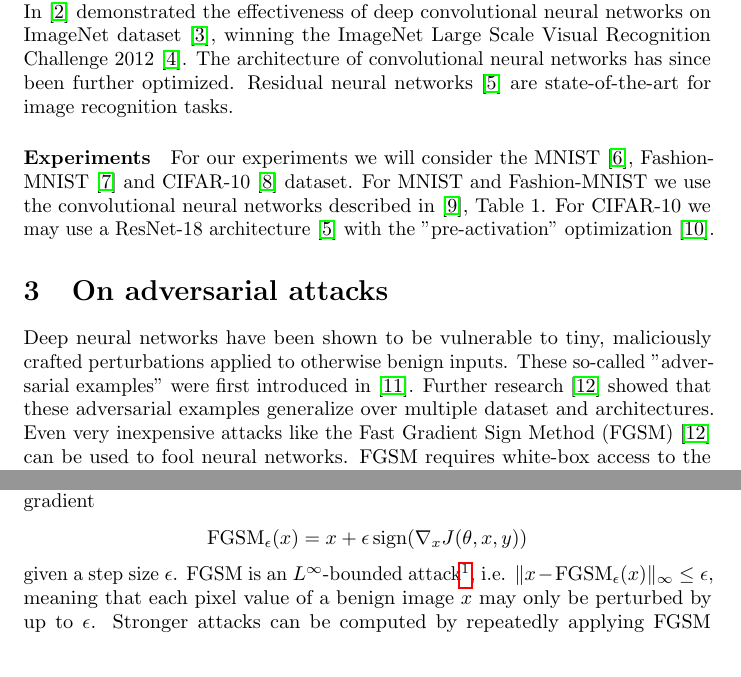
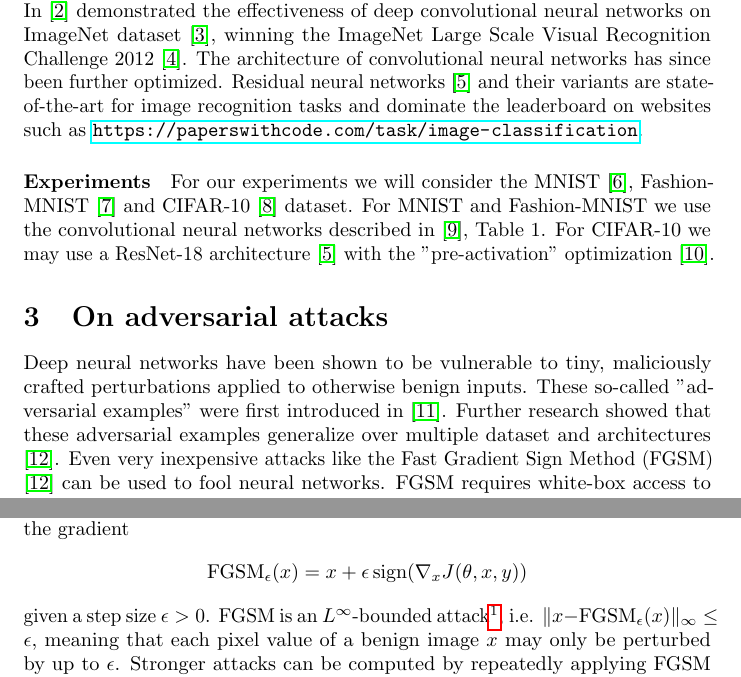
Before and after one commit to matthiasdellago/AdversarialLabelFlips, a LaTeX document (Related work paper/Relatedwork.tex): two parts of page 2 of 4, joined at a grey line, cut so that both start at the same text. Compiled offline with pdfLaTeX.

Commit message:
Updated relatedwork

```diff
--- a/Related work paper/Relatedwork.tex
+++ b/Related work paper/Relatedwork.tex
@@ -46,18 +46,18 @@ We denote neural network classifiers with ${f_\theta\colon\mathcal{X}\to\mathcal
 
 \section{On neural networks}
 Convolutional neural networks are the de-facto standard in computer vision related tasks. They were first introduced in \cite{lecun1989backpropagation} to classify hand-written digits. In
-\cite{krizhevsky2012imagenet} demonstrated the effectiveness of deep convolutional neural networks on ImageNet dataset \cite{deng2009imagenet}, winning the ImageNet Large Scale Visual Recognition Challenge 2012 \cite{ILSVRC15}. The architecture of convolutional neural networks has since been further optimized. Residual neural networks \cite{he2016deep} are state-of-the-art for image recognition tasks.
+\cite{krizhevsky2012imagenet} demonstrated the effectiveness of deep convolutional neural networks on ImageNet dataset \cite{deng2009imagenet}, winning the ImageNet Large Scale Visual Recognition Challenge 2012 \cite{ILSVRC15}. The architecture of convolutional neural networks has since been further optimized. Residual neural networks \cite{he2016deep} and their variants are state-of-the-art for image recognition tasks and dominate the leaderboard on websites such as \url{https://paperswithcode.com/task/image-classification}.
 
 \paragraph{Experiments}
 For our experiments we will consider the MNIST \cite{deng2012mnist}, Fashion-MNIST \cite{xiao2017fashion} and CIFAR-10 \cite{krizhevsky2009learning} dataset. For MNIST and Fashion-MNIST we use the convolutional neural networks described in \cite{carlini2017towards}, Table 1. For CIFAR-10 we may use a ResNet-18 architecture \cite{he2016deep} with the "pre-activation" optimization \cite{he2016identity}.
 
 
 \section{On adversarial attacks}
-Deep neural networks have been shown to be vulnerable to tiny, maliciously crafted perturbations applied to otherwise benign inputs. These so-called "adversarial examples" were first introduced in \cite{Szegedy13}. Further research \cite{goodfellow2014explaining} showed that these adversarial examples generalize over multiple dataset and architectures. Even very inexpensive attacks like the Fast Gradient Sign Method (FGSM) \cite{goodfellow2014explaining} can be used to fool neural networks. FGSM requires white-box access to the targeted neural networks architecture and its weights. Adversarial examples are computed by performing a gradient ascent step with respect to the sign of the gradient
+Deep neural networks have been shown to be vulnerable to tiny, maliciously crafted perturbations applied to otherwise benign inputs. These so-called "adversarial examples" were first introduced in \cite{Szegedy13}. Further research showed that these adversarial examples generalize over multiple dataset and architectures \cite{goodfellow2014explaining}. Even very inexpensive attacks like the Fast Gradient Sign Method (FGSM) \cite{goodfellow2014explaining} can be used to fool neural networks. FGSM requires white-box access to the targeted neural networks architecture and its weights. Adversarial examples are computed by performing a gradient ascent step with respect to the sign of the gradient
 \begin{align*}
 	\operatorname{FGSM}_\epsilon(x) = x + \epsilon\operatorname{sign}(\nabla_x J(\theta,x,y))
 \end{align*}
-given a step size $\epsilon$. FGSM is an $L^\infty$-bounded attack\footnote{While bounds with respect to an $L^p$ norm are commonly used in the machine learning literature, we are aware that they are "[...] neither necessary nor sufficient for perceptual similarity [...]" \cite{sharif2018suitability}.}, i.e. $\norm{x-\operatorname{FGSM}_\epsilon(x)}_\infty\le\epsilon$, meaning that each pixel value of a benign image $x$ may only be perturbed by up to $\epsilon$.
+given a step size $\epsilon>0$. FGSM is an $L^\infty$-bounded attack\footnote{While bounds with respect to an $L^p$ norm are commonly used in the machine learning literature, we are aware that they are "[...] neither necessary nor sufficient for perceptual similarity [...]" \cite{sharif2018suitability}.}, i.e. $\norm{x-\operatorname{FGSM}_\epsilon(x)}_\infty\le\epsilon$, meaning that each pixel value of a benign image $x$ may only be perturbed by up to $\epsilon$.
 Stronger attacks can be computed by repeatedly applying $\operatorname{FGSM}$ with smaller step sizes. This type of attack is known as Projected Gradient Descent (PGD) and was first introduced \cite{madry2017towards}. Their experiments demonstrated the effectiveness of such attacks and showed that convergence is achieved after only a few hundred iterations.
 %Finally \cite{goodfellow2014explaining} and \cite{madry2017towards}
 
```
Also changed, not shown: Related work paper/Relatedwork.pdf.
